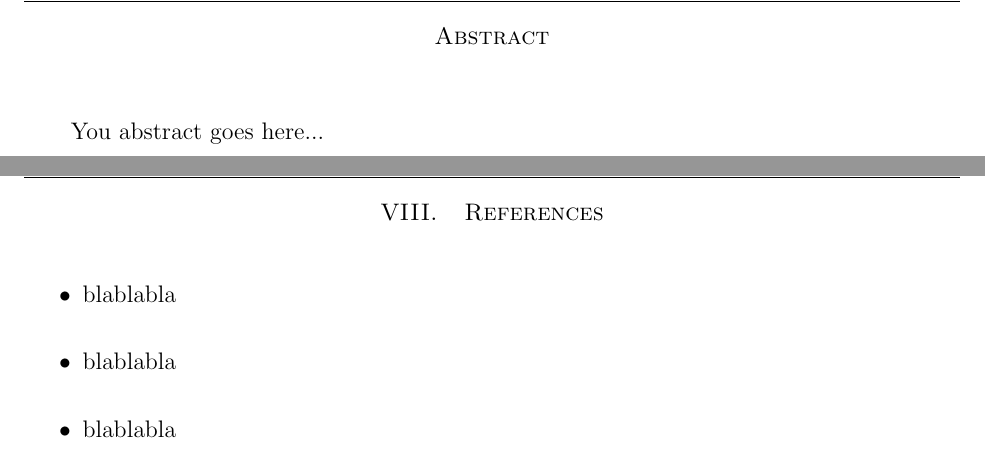
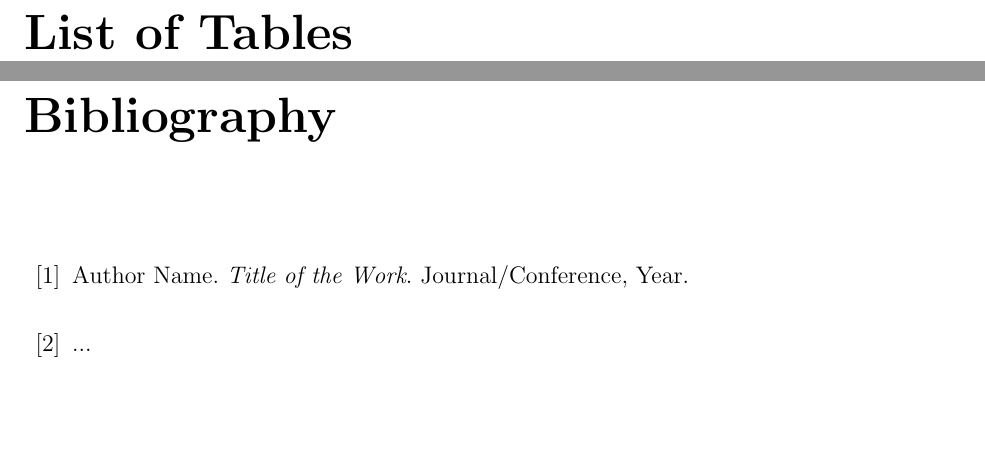
Before and after one commit to chrisdedman/project-report-latex, a LaTeX document (template_final_report.tex): two parts of pages 6 and 14 of 15 before the commit and two parts of pages 6 and 15 of 16 after it, joined at a grey line, cut at the place of the change, the shorter picture padded with empty space. Compiled offline with pdfLaTeX.

Commit message:
Refactor LaTeX report template: reorder packages, adjust header styles, and enhance code highlighting settings

```diff
--- a/template_final_report.tex
+++ b/template_final_report.tex
@@ -1,7 +1,6 @@
 \documentclass[12pt]{report}
 \usepackage{graphicx} % For including images
 \usepackage{geometry} % For page layout
-\usepackage{hyperref} % For hyperlinks
 \usepackage{fancyhdr} % For custom headers and footers
 \usepackage{setspace} % For line spacing
 \usepackage{booktabs} % For better tables
@@ -10,17 +9,17 @@
 \usepackage{listings} % For code highlighting
 \usepackage{xcolor}   % For code highlighting
 \usepackage{pdfpages} % For including PDF pages
+\usepackage{hyperref} % For hyperlinks
 
 % The next few lines are for setting up the layout and formatting
 \geometry{letterpaper, margin=1in}      % Page layout
 \setlength{\parskip}{1em}               % Space between paragraphs
-\setlength{\parindent}{0pt}             % No indentation
+\setlength{\parindent}{2em}             % Set the indentation length
 \pagestyle{fancy}                       % Custom header and footer
 \fancyhf{}                              % Clear header and footer
 \rhead{\thepage}                        % Right header with page number
-\lhead{\textit{Project Title}}          % Left header with project title
 \cfoot{}                               % Center footer empty
-\renewcommand{\headrulewidth}{0.2pt}   % Header rule width
+\renewcommand{\headrulewidth}{0.1pt}   % Header rule width
 \setlength{\headheight}{15pt}          % Header height
 \setlength{\headsep}{10pt}             % Space between header and text
 \setlength{\textheight}{9in}           % Text height
@@ -29,10 +28,10 @@
 \setlength{\oddsidemargin}{0in}        % Left margin
 \setlength{\evensidemargin}{0in}       % Right margin
 
-% Code highlighting settings
+% Code style with listings
+\definecolor{codegray}{gray}{0.95}
 \lstset{
-    language=Python,
-    basicstyle=\ttfamily\small,
+    basicstyle=\ttfamily\footnotesize,
     keywordstyle=\color{blue},
     stringstyle=\color{red},
     commentstyle=\color{green},
@@ -40,20 +39,19 @@
     numberstyle=\tiny\color{gray},
     stepnumber=1,
     numbersep=5pt,
-    backgroundcolor=\color{white},
+    backgroundcolor=\color{codegray},
     showspaces=false,
     showstringspaces=false,
     showtabs=false,
-    frame=none,
+    frame=lines,
+    framerule=0.5pt,
     tabsize=2,
     captionpos=b,
     breaklines=true,
+    keepspaces=true,
     breakatwhitespace=false,
     escapeinside={\%*}{*)}
 }
-
-% Set the indentation length
-\setlength{\parindent}{2em}
 
 % Correct bad hyphenation here
 \hyphenation{op-tical net-works semi-conduc-tor}
@@ -61,11 +59,14 @@
 % Custom section, subsection, and subsubsection numbering
 \renewcommand{\thesection}{\Roman{section}.}
 \renewcommand{\thesubsection}{\Alph{subsection}.}
-\renewcommand{\thesubsubsection}{\Alph{\Alph{subsubsection}}.}
+\renewcommand{\thesubsubsection}{\arabic{section}.\arabic{subsection}.\alph{subsubsection}}
+
+% Custom commands for formatting
+\newcommand{\code}[1]{\texttt{\textcolor{blue}{#1}}}
 
 % Center section titles and remove numbering
 \makeatletter
-\renewcommand{\section}{\@startsection{section}{1}{0pt}{3.5ex plus 1ex minus .2ex}{2.3ex plus .2ex}{\centering\normalfont\scshape}}
+\renewcommand{\section}{\@startsection{section}{1}{0pt}{3.5ex plus 1ex minus .2ex}{2.3ex plus .2ex}{\centering\normalfont\large\bfseries}}
 \makeatother
 
 % Format subsection titles with run-in style
@@ -151,17 +160,25 @@ I would like to thank ...
 \tableofcontents
 \newpage
 \listoffigures
+\newpage
+\listoftables
 
+% ------------------------------------------------
 % *** Abstract ***
+% ------------------------------------------------
 % This section is for the abstract of your report
 \doublespacing
 \newpage
 \section*{Abstract}
 \addcontentsline{toc}{section}{Abstract}
-You abstract goes here...
+This is the abstract of your project report. It should summarize the main points of your project, including the problem you are addressing, your approach, and your results.
 
+% ------------------------------------------------
 % *** Main Content ***
+% ------------------------------------------------
+% ------------------------------------------------
 % *** Section 1: Introduction ***
+% ------------------------------------------------
 % This section can be used for introduction or background information
 \newpage
 \section{Introduction}
@@ -199,41 +220,52 @@ Add related work n information here...
 \subsection{Other Subsection Title}
 Add other subsection information here if needed...
 
+% ------------------------------------------------
 % *** Section 4: Methodology ***
+% ------------------------------------------------
 % This section can be used for any methodology or analysis
 \newpage
 \section{Methodology}
 Methodology information goes here...
 
+% ------------------------------------------------
 % *** Section 5: Discussion ***
+% ------------------------------------------------
 % This section can be used for any additional discussion or analysis
 \newpage
 \section{Discussion}
 Discussion information goes here...
 
+% ------------------------------------------------
 % *** Section 6: Conclusion ***
+% ------------------------------------------------
 % This section can be used for conclusion or summary
 \newpage
 \section{Conclusion}
 Conclusion information goes here...
 
+% ------------------------------------------------
 % *** Section 7: Future Work ***
+% ------------------------------------------------
 % This section can be used for future work or next steps
 \newpage
 \section{Future Work}
 Future work information goes here...
 
+% ------------------------------------------------
 % *** Section 8: References ***
-% This section can be used for references or bibliography
+% ------------------------------------------------
+% This section can be used for references
 \newpage
-\section{References}
-\begin{itemize}
-    \item blablabla
-    \item blablabla
-    \item blablabla
-\end{itemize}
+\addcontentsline{toc}{section}{References}
+\begin{thebibliography}{99}
+    \bibitem{key1} Author Name. \textit{Title of the Work}. Journal/Conference, Year.
+    \bibitem{key2} ...
+\end{thebibliography}
 
+% ------------------------------------------------
 % *** Section 9: Code ***
+% ------------------------------------------------
 % This section can be used for code snippets or examples
 \newpage
 \section{Code}
```
Also changed, not shown: template_final_report.tex (18 more changed lines).
